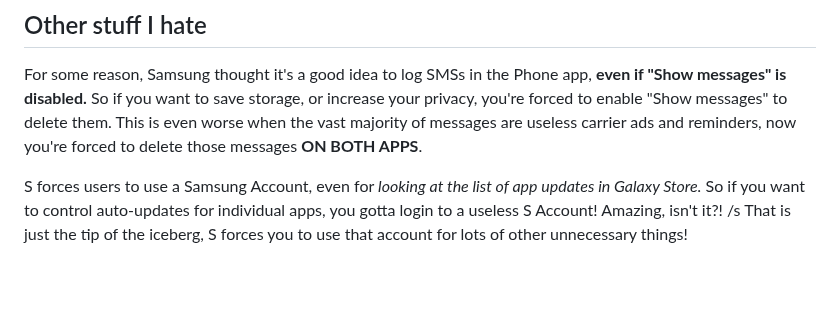
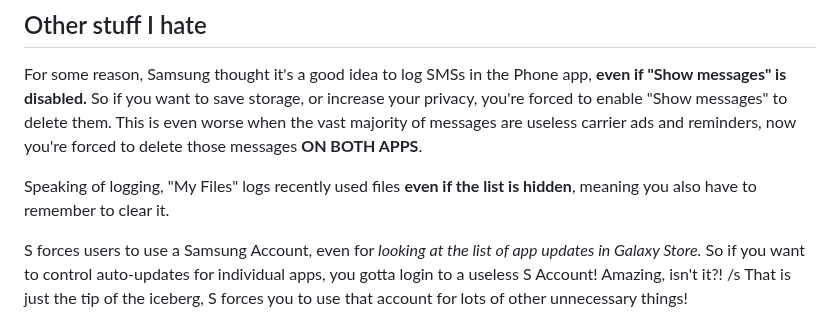
Before and after one commit to Rudxain/ideas, a Markdown page: text/Samsung rant/README.md, the part around one of its changes. Rendered like a GitHub page; blank space fills up the shorter version.

Commit message:
add S My Files rant

```diff
--- a/text/Samsung rant/README.md
+++ b/text/Samsung rant/README.md
@@ -28,6 +28,8 @@ For some reason, Samsung thought it's a good idea to log SMSs in the Phone app,
 So if you want to save storage, or increase your privacy, you're forced to enable "Show messages" to delete them.
 This is even worse when the vast majority of messages are useless carrier ads and reminders, now you're forced to delete those messages **ON BOTH APPS**.
 
+Speaking of logging, "My Files" logs recently used files **even if the list is hidden**, meaning you also have to remember to clear it.
+
 S forces users to use a Samsung Account, even for *looking at the list of app updates in Galaxy Store.*
 So if you want to control auto-updates for individual apps, you gotta login to a useless S Account! Amazing, isn't it?! /s
 That is just the tip of the iceberg, S forces you to use that account for lots of other unnecessary things!
```
Also changed, not shown: other parts of text/Samsung rant/README.md (+1 -3 lines).
